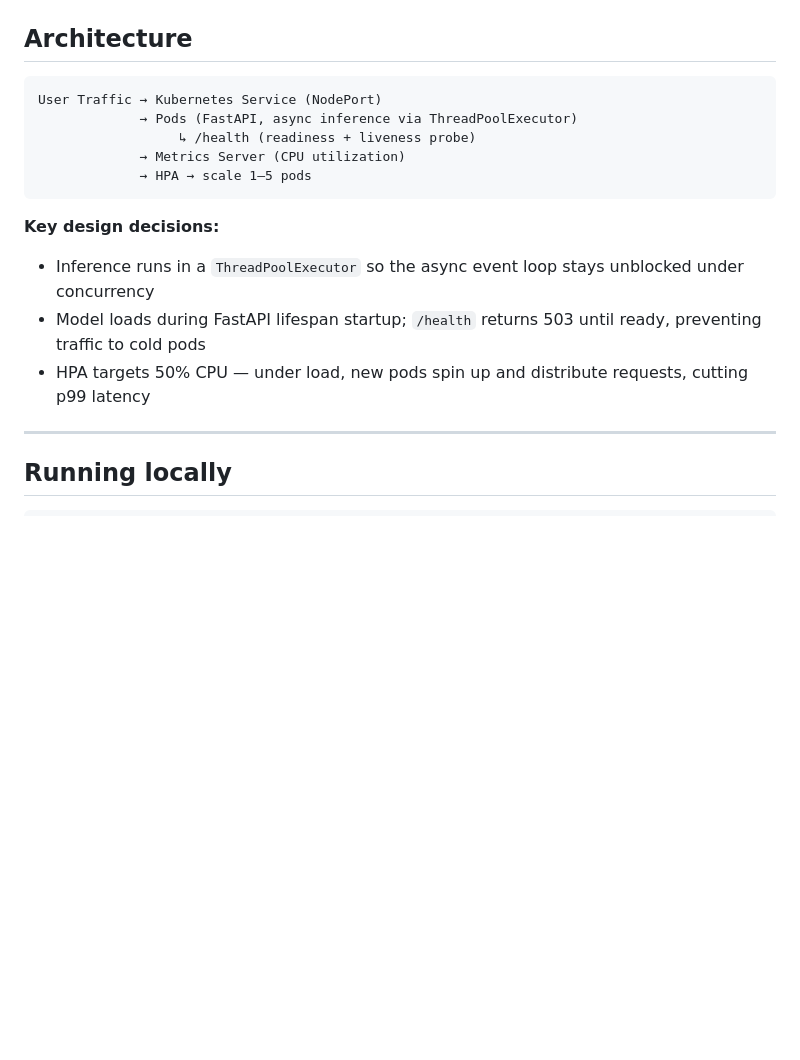
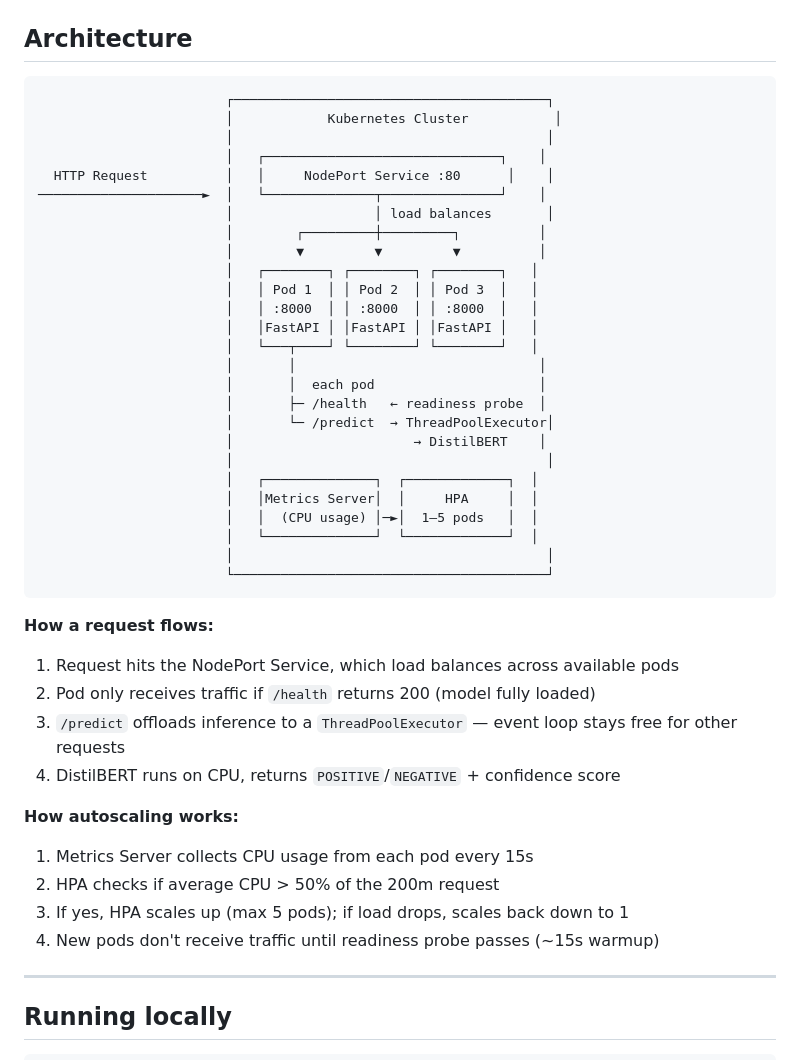
Before and after one commit to xingvoong/autoscale_with_k8, a Markdown page: README.md, the part around the change. Rendered like a GitHub page; blank space fills up the shorter version.

Commit message:
Redraw architecture diagram with full request flow and autoscaling explanation
Co-Authored-By: Claude Sonnet 4.6 <noreply@anthropic.com>

````diff
--- a/README.md
+++ b/README.md
@@ -55,17 +55,45 @@ The low CPU limit is intentional — it forces the HPA to trigger under load, de
 ## Architecture
 
 ```
-User Traffic → Kubernetes Service (NodePort)
-             → Pods (FastAPI, async inference via ThreadPoolExecutor)
-                  ↳ /health (readiness + liveness probe)
-             → Metrics Server (CPU utilization)
-             → HPA → scale 1–5 pods
+                        ┌────────────────────────────────────────┐
+                        │            Kubernetes Cluster           │
+                        │                                        │
+                        │   ┌──────────────────────────────┐    │
+  HTTP Request          │   │     NodePort Service :80      │    │
+─────────────────────►  │   └──────────────┬───────────────┘    │
+                        │                  │ load balances       │
+                        │        ┌─────────┼─────────┐          │
+                        │        ▼         ▼         ▼          │
+                        │   ┌────────┐ ┌────────┐ ┌────────┐   │
+                        │   │ Pod 1  │ │ Pod 2  │ │ Pod 3  │   │
+                        │   │ :8000  │ │ :8000  │ │ :8000  │   │
+                        │   │FastAPI │ │FastAPI │ │FastAPI │   │
+                        │   └───┬────┘ └────────┘ └────────┘   │
+                        │       │                               │
+                        │       │  each pod                     │
+                        │       ├─ /health   ← readiness probe  │
+                        │       └─ /predict  → ThreadPoolExecutor│
+                        │                       → DistilBERT    │
+                        │                                        │
+                        │   ┌──────────────┐  ┌─────────────┐  │
+                        │   │Metrics Server│  │     HPA     │  │
+                        │   │  (CPU usage) │─►│  1–5 pods   │  │
+                        │   └──────────────┘  └─────────────┘  │
+                        │                                        │
+                        └────────────────────────────────────────┘
 ```
 
-**Key design decisions:**
-- Inference runs in a `ThreadPoolExecutor` so the async event loop stays unblocked under concurrency
-- Model loads during FastAPI lifespan startup; `/health` returns 503 until ready, preventing traffic to cold pods
-- HPA targets 50% CPU — under load, new pods spin up and distribute requests, cutting p99 latency
+**How a request flows:**
+1. Request hits the NodePort Service, which load balances across available pods
+2. Pod only receives traffic if `/health` returns 200 (model fully loaded)
+3. `/predict` offloads inference to a `ThreadPoolExecutor` — event loop stays free for other requests
+4. DistilBERT runs on CPU, returns `POSITIVE`/`NEGATIVE` + confidence score
+
+**How autoscaling works:**
+1. Metrics Server collects CPU usage from each pod every 15s
+2. HPA checks if average CPU > 50% of the 200m request
+3. If yes, HPA scales up (max 5 pods); if load drops, scales back down to 1
+4. New pods don't receive traffic until readiness probe passes (~15s warmup)
 
 ---
 
````
